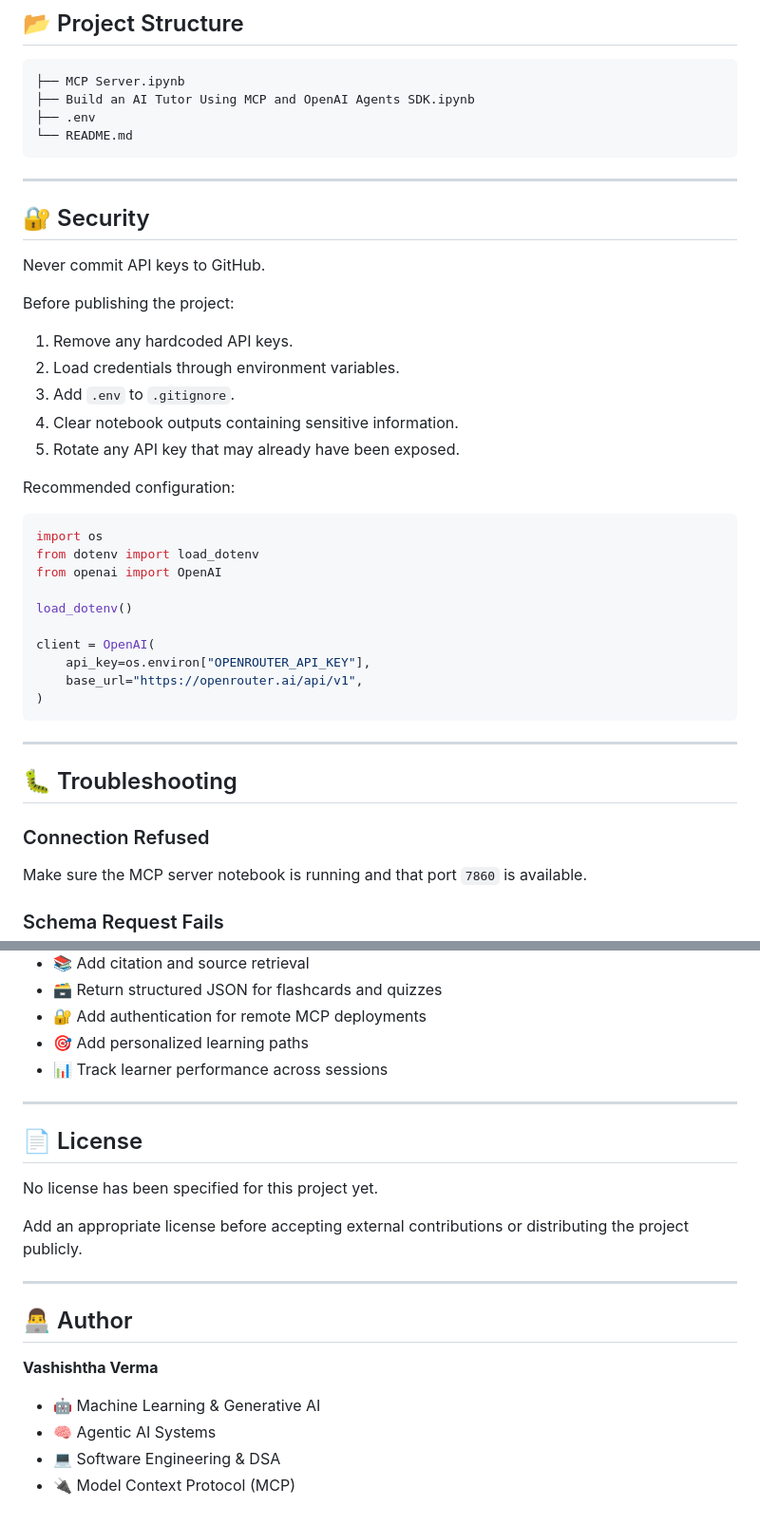
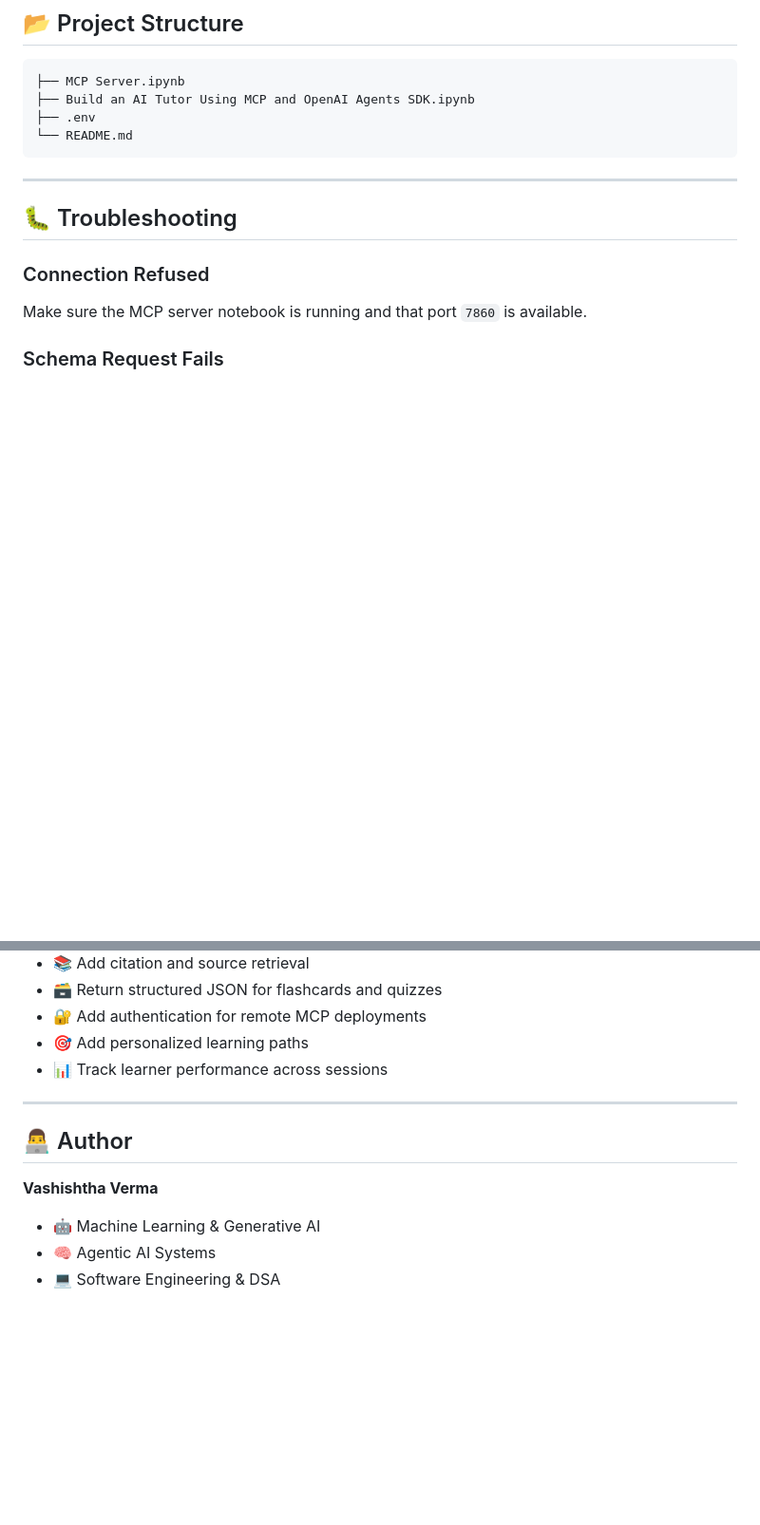
Before and after one commit to Vashishtha05/An-Adaptive-LLM-Based-AI-Tutor-for-Multi-Level-Learning, a Markdown page: README.md, 2 parts joined by grey strips. Shown at 95% size. Drawn GitHub-style; blank space fills up the shorter version.

````diff
--- a/README.md
+++ b/README.md
@@ -247,36 +247,6 @@ This allows MCP clients and agents to discover available functionality without r
 ├── .env
 └── README.md
 ```
-
----
-
-## 🔐 Security
-
-Never commit API keys to GitHub.
-
-Before publishing the project:
-
-1. Remove any hardcoded API keys.
-2. Load credentials through environment variables.
-3. Add `.env` to `.gitignore`.
-4. Clear notebook outputs containing sensitive information.
-5. Rotate any API key that may already have been exposed.
-
-Recommended configuration:
-
-```python
-import os
-from dotenv import load_dotenv
-from openai import OpenAI
-
-load_dotenv()
-
-client = OpenAI(
-    api_key=os.environ["OPENROUTER_API_KEY"],
-    base_url="https://openrouter.ai/api/v1",
-)
-```
-
 ---
 
 ## 🐛 Troubleshooting
@@ -317,14 +287,6 @@ Reconnect the MCP server and rerun the agent after confirming that the MCP schem
 
 ---
 
-## 📄 License
-
-No license has been specified for this project yet.
-
-Add an appropriate license before accepting external contributions or distributing the project publicly.
-
----
-
 ## 👨‍💻 Author
 
 **Vashishtha Verma**
@@ -332,4 +294,3 @@ Add an appropriate license before accepting external contributions or distributi
 * 🤖 Machine Learning & Generative AI
 * 🧠 Agentic AI Systems
 * 💻 Software Engineering & DSA
-* 🔌 Model Context Protocol (MCP)
````
